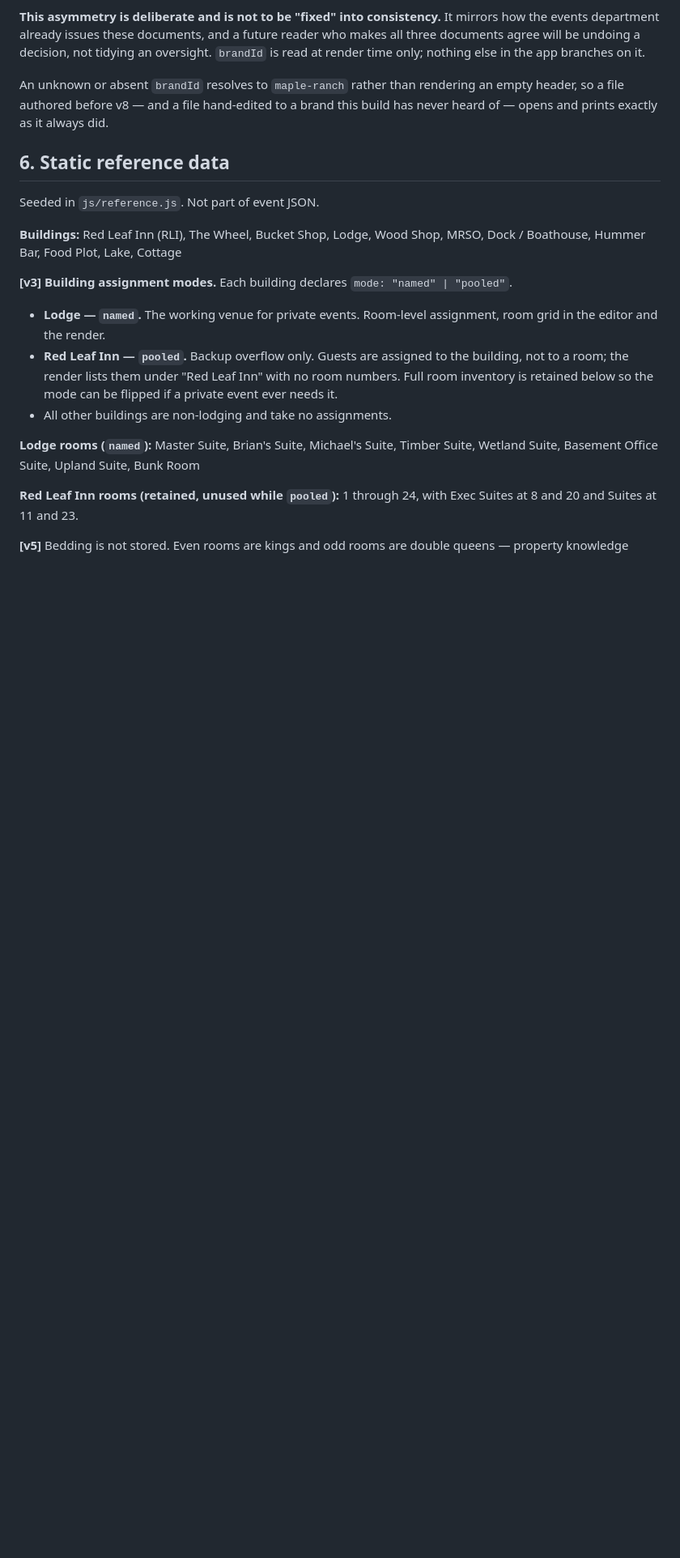
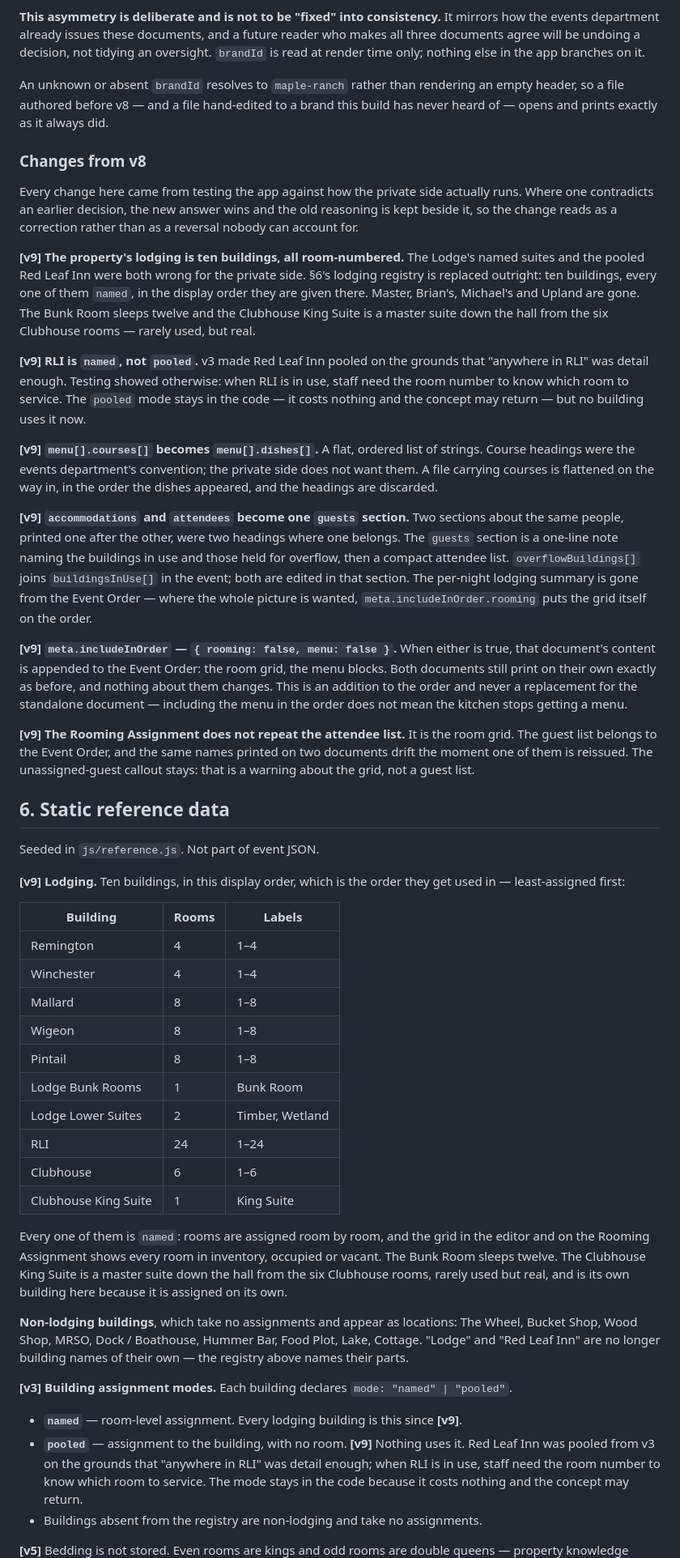
Before and after one commit to MathrusseB/Event-order-gen, a Markdown page: BUILD-SPEC.md, the part around one of its changes. Shown at 81% size. Drawn GitHub-style; blank space fills up the shorter version.

```diff
--- a/BUILD-SPEC.md
+++ b/BUILD-SPEC.md
@@ -349,26 +349,82 @@ An unknown or absent `brandId` resolves to `maple-ranch` rather than rendering a
 a file authored before v8 — and a file hand-edited to a brand this build has never heard of — opens
 and prints exactly as it always did.
 
+### Changes from v8
+
+Every change here came from testing the app against how the private side actually runs. Where one
+contradicts an earlier decision, the new answer wins and the old reasoning is kept beside it, so
+the change reads as a correction rather than as a reversal nobody can account for.
+
+**[v9] The property's lodging is ten buildings, all room-numbered.** The Lodge's named suites and
+the pooled Red Leaf Inn were both wrong for the private side. §6's lodging registry is replaced
+outright: ten buildings, every one of them `named`, in the display order they are given there.
+Master, Brian's, Michael's and Upland are gone. The Bunk Room sleeps twelve and the Clubhouse King
+Suite is a master suite down the hall from the six Clubhouse rooms — rarely used, but real.
+
+**[v9] RLI is `named`, not `pooled`.** v3 made Red Leaf Inn pooled on the grounds that "anywhere in
+RLI" was detail enough. Testing showed otherwise: when RLI is in use, staff need the room number to
+know which room to service. The `pooled` mode stays in the code — it costs nothing and the concept
+may return — but no building uses it now.
+
+**[v9] `menu[].courses[]` becomes `menu[].dishes[]`.** A flat, ordered list of strings. Course
+headings were the events department's convention; the private side does not want them. A file
+carrying courses is flattened on the way in, in the order the dishes appeared, and the headings are
+discarded.
+
+**[v9] `accommodations` and `attendees` become one `guests` section.** Two sections about the same
+people, printed one after the other, were two headings where one belongs. The `guests` section is a
+one-line note naming the buildings in use and those held for overflow, then a compact attendee
+list. `overflowBuildings[]` joins `buildingsInUse[]` in the event; both are edited in that section.
+The per-night lodging summary is gone from the Event Order — where the whole picture is wanted,
+`meta.includeInOrder.rooming` puts the grid itself on the order.
+
+**[v9] `meta.includeInOrder` — `{ rooming: false, menu: false }`.** When either is true, that
+document's content is appended to the Event Order: the room grid, the menu blocks. Both documents
+still print on their own exactly as before, and nothing about them changes. This is an addition to
+the order and never a replacement for the standalone document — including the menu in the order
+does not mean the kitchen stops getting a menu.
+
+**[v9] The Rooming Assignment does not repeat the attendee list.** It is the room grid. The guest
+list belongs to the Event Order, and the same names printed on two documents drift the moment one
+of them is reissued. The unassigned-guest callout stays: that is a warning about the grid, not a
+guest list.
+
 ## 6. Static reference data
 
 Seeded in `js/reference.js`. Not part of event JSON.
 
-**Buildings:** Red Leaf Inn (RLI), The Wheel, Bucket Shop, Lodge, Wood Shop, MRSO,
-Dock / Boathouse, Hummer Bar, Food Plot, Lake, Cottage
+**[v9] Lodging.** Ten buildings, in this display order, which is the order they get used in —
+least-assigned first:
+
+| Building | Rooms | Labels |
+|---|---|---|
+| Remington | 4 | 1–4 |
+| Winchester | 4 | 1–4 |
+| Mallard | 8 | 1–8 |
+| Wigeon | 8 | 1–8 |
+| Pintail | 8 | 1–8 |
+| Lodge Bunk Rooms | 1 | Bunk Room |
+| Lodge Lower Suites | 2 | Timber, Wetland |
+| RLI | 24 | 1–24 |
+| Clubhouse | 6 | 1–6 |
+| Clubhouse King Suite | 1 | King Suite |
+
+Every one of them is `named`: rooms are assigned room by room, and the grid in the editor and on
+the Rooming Assignment shows every room in inventory, occupied or vacant. The Bunk Room sleeps
+twelve. The Clubhouse King Suite is a master suite down the hall from the six Clubhouse rooms,
+rarely used but real, and is its own building here because it is assigned on its own.
+
+**Non-lodging buildings**, which take no assignments and appear as locations: The Wheel, Bucket
+Shop, Wood Shop, MRSO, Dock / Boathouse, Hummer Bar, Food Plot, Lake, Cottage. "Lodge" and "Red
+Leaf Inn" are no longer building names of their own — the registry above names their parts.
 
 **[v3] Building assignment modes.** Each building declares `mode: "named" | "pooled"`.
-- **Lodge — `named`.** The working venue for private events. Room-level assignment, room grid in
-  the editor and the render.
-- **Red Leaf Inn — `pooled`.** Backup overflow only. Guests are assigned to the building, not to a
-  room; the render lists them under "Red Leaf Inn" with no room numbers. Full room inventory is
-  retained below so the mode can be flipped if a private event ever needs it.
-- All other buildings are non-lodging and take no assignments.
-
-**Lodge rooms (`named`):** Master Suite, Brian's Suite, Michael's Suite, Timber Suite,
-Wetland Suite, Basement Office Suite, Upland Suite, Bunk Room
-
-**Red Leaf Inn rooms (retained, unused while `pooled`):** 1 through 24, with Exec Suites at 8 and
-20 and Suites at 11 and 23.
+- **`named`** — room-level assignment. Every lodging building is this since **[v9]**.
+- **`pooled`** — assignment to the building, with no room. **[v9]** Nothing uses it. Red Leaf Inn
+  was pooled from v3 on the grounds that "anywhere in RLI" was detail enough; when RLI is in use,
+  staff need the room number to know which room to service. The mode stays in the code because it
+  costs nothing and the concept may return.
+- Buildings absent from the registry are non-lodging and take no assignments.
 
 **[v5]** Bedding is not stored. Even rooms are kings and odd rooms are double queens — property
 knowledge everyone at the ranch already has, which belongs in neither the room titles nor the data.
```
Also changed, not shown: other parts of BUILD-SPEC.md (+56 -46 lines).
